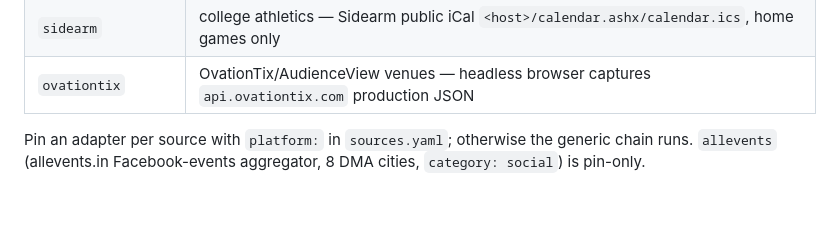
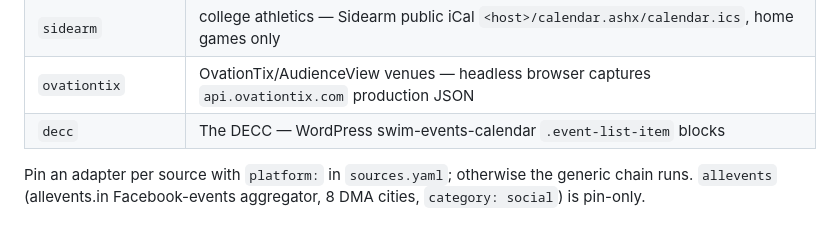
Before and after one commit to 8r0wnie/northland-events, a Markdown page: CLAUDE.md, the part around the change. GitHub-like rendering.

Commit message:
docs: decc adapter

```diff
--- a/CLAUDE.md
+++ b/CLAUDE.md
@@ -56,6 +56,7 @@ Windows note: the scraper reconfigures stdout to UTF-8; run child processes with
 | `allevents`        | allevents.in aggregator (Facebook events), 8 DMA cities — JSON-LD, `?page=N` |
 | `sidearm`          | college athletics — Sidearm public iCal `<host>/calendar.ashx/calendar.ics`, home games only |
 | `ovationtix`       | OvationTix/AudienceView venues — headless browser captures `api.ovationtix.com` production JSON |
+| `decc`             | The DECC — WordPress swim-events-calendar `.event-list-item` blocks |
 
 Pin an adapter per source with `platform:` in `sources.yaml`; otherwise the
 generic chain runs. `allevents` (allevents.in Facebook-events aggregator, 8 DMA
```
